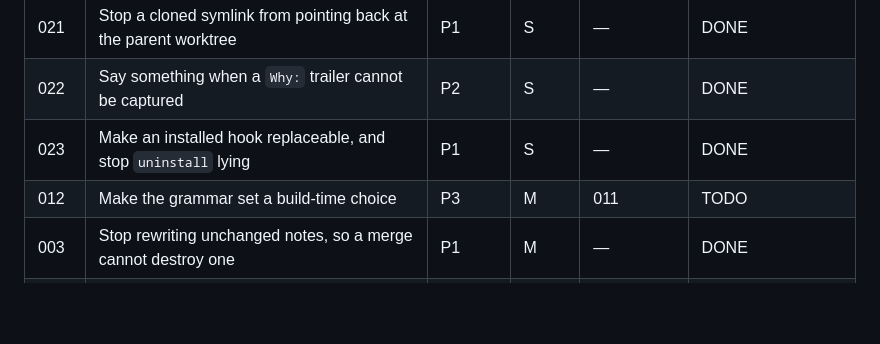
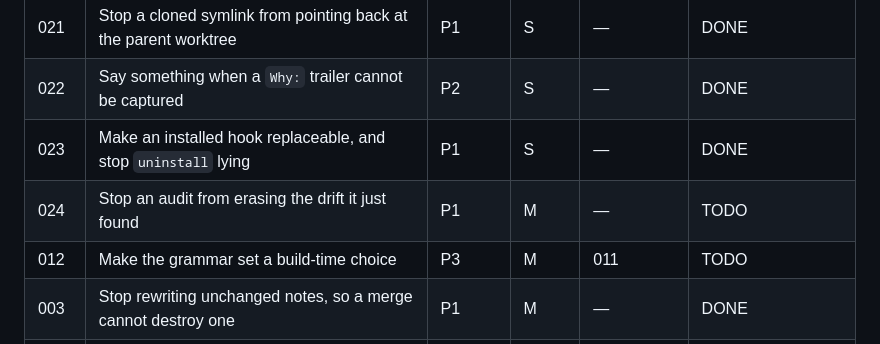
Before and after one commit to lukeed/lane, a Markdown page: plans/README.md, the part around the change. Rendered like a GitHub page; blank space fills up the shorter version.

Commit message:
docs: add plan 024

```diff
--- a/plans/README.md
+++ b/plans/README.md
@@ -26,6 +26,7 @@ counts before starting, and update your row when done.
 | 021 | Stop a cloned symlink from pointing back at the parent worktree | P1 | S | — | DONE |
 | 022 | Say something when a `Why:` trailer cannot be captured | P2 | S | — | DONE |
 | 023 | Make an installed hook replaceable, and stop `uninstall` lying | P1 | S | — | DONE |
+| 024 | Stop an audit from erasing the drift it just found | P1 | M | — | TODO |
 | 012 | Make the grammar set a build-time choice | P3 | M | 011 | TODO |
 | 003 | Stop rewriting unchanged notes, so a merge cannot destroy one | P1 | M | — | DONE |
 | 009 | Bound the read ledger and make its counts survive a merge | P3 | M | 003 | SUPERSEDED by 013 |
```
Also changed, not shown: plans/024-keep-drift-flagged-until-resolved.md (added, +251 -0 lines).
